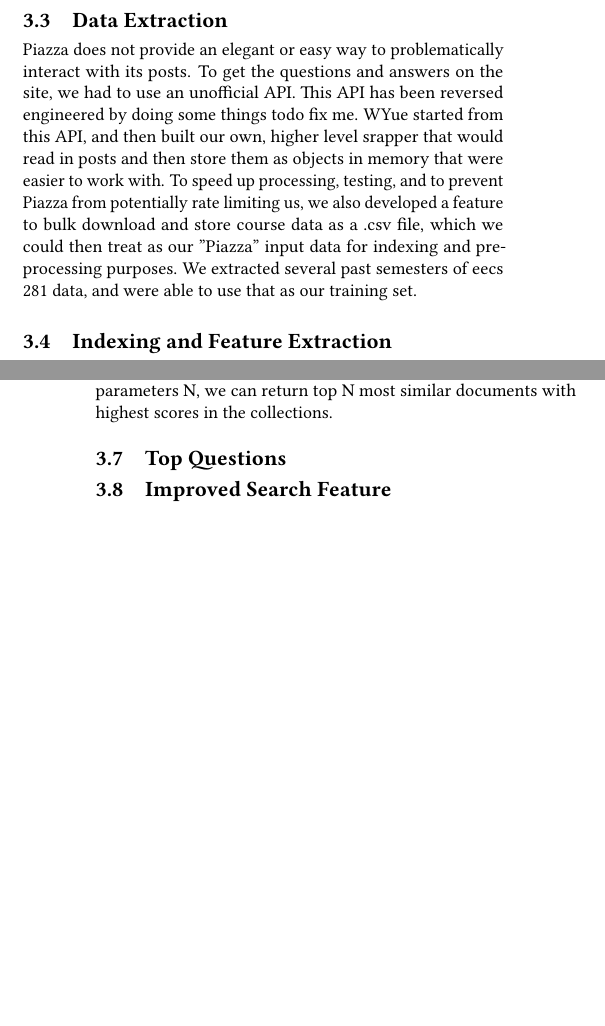
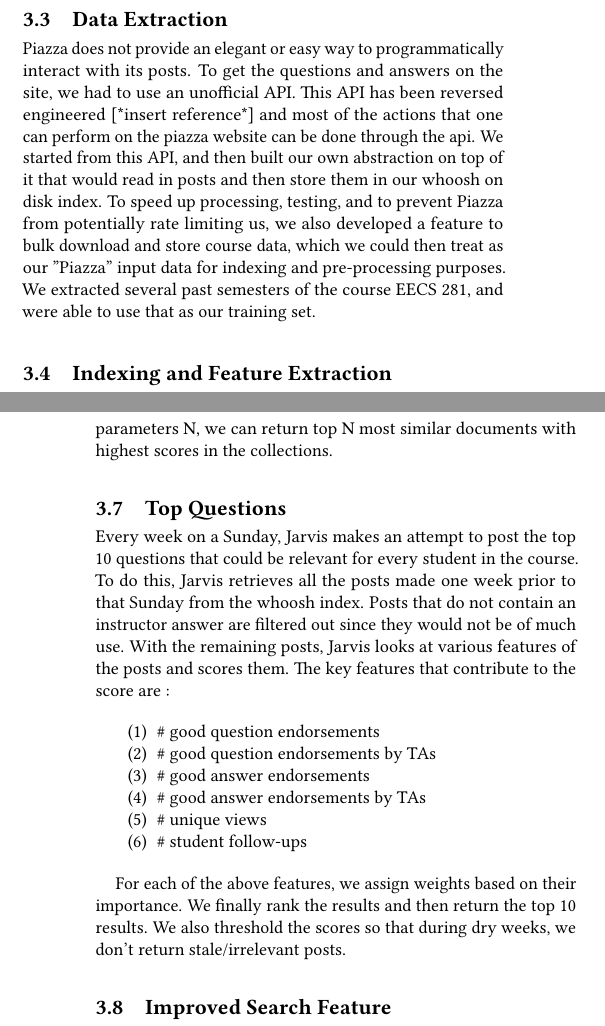
Before and after one commit to pranavr93/piazza_bot, a LaTeX paper (latex/report.tex): two parts of the columns of pages 2 and 3 of 4, joined at a grey line, cut so that both start at the same text, the shorter picture padded with empty space. Compiled offline with pdfLaTeX.

Commit message:
add method : top questions

```diff
--- a/latex/report.tex
+++ b/latex/report.tex
@@ -92,6 +92,6 @@
 
 \subsection{Data Extraction}
-Piazza does not provide an elegant or easy way to problematically interact with its posts. To get the questions and answers on the site, we had to use an unofficial API. This API has been reversed engineered by doing some things todo fix me. WYue started from this API, and then built our own, higher level srapper that would read in posts and then store them as objects in memory that were easier to work with. To speed up processing, testing, and to prevent Piazza from potentially rate limiting us, we also developed a feature to bulk download and store course data as a .csv file, which we could then treat as our "Piazza" input data for indexing and pre-processing purposes. We extracted several past semesters of eecs 281 data, and were able to use that as our training set.
+Piazza does not provide an elegant or easy way to programmatically interact with its posts. To get the questions and answers on the site, we had to use an unofficial API. This API has been reversed engineered [*insert reference*] and most of the actions that one can perform on the piazza website can be done through the api. We started from this API, and then built our own abstraction on top of it that would read in posts and then store them in our whoosh on disk index. To speed up processing, testing, and to prevent Piazza from potentially rate limiting us, we also developed a feature to bulk download and store course data, which we could then treat as our "Piazza" input data for indexing and pre-processing purposes. We extracted several past semesters of the course EECS 281, and were able to use that as our training set.
 
 
 \subsection{Indexing and Feature Extraction}
@@ -108,6 +108,19 @@
 By representing the text document using vector space model, we can calculate relevance between the documents. Before that, for the term selection, we calculated the TF* IDF(term frequency–inverse document frequency) score for each words in documents by using sklearn built-in function. And then calculate the similarity between new posted documents with all documents in the whole collection. The posts on piazza usually are more than 5 words long, and we consider the document not short yet not too long. In this case, Cosine similarity measure or Dice similarity measure would be more efficient since these measures tend not to over penalize non-overlapping terms. In our implementation, we used Cosine similarity measure for reliability. By comparing pair-wise similarity scores of new input post and all posts in the collections  with input parameters N, we can return top N most similar documents with highest scores in the collections.
 
 \subsection{Top Questions}
+Every week on a Sunday, Jarvis makes an attempt to post the top 10 questions that could be relevant for every student in the course. To do this, Jarvis retrieves all the posts made one week prior to that Sunday from the whoosh index. Posts that do not contain an instructor answer are filtered out since they would not be of much use. With the remaining posts, Jarvis looks at various features of the posts and scores them. The key features that contribute to the score are :
+
+\begin{enumerate}
+  \item \# good question endorsements
+  \item \# good question endorsements by TAs
+  \item \# good answer endorsements
+  \item \# good answer endorsements by TAs
+  \item \# unique views
+  \item \# student follow-ups
+\end{enumerate}
+
+For each of the above features, we assign weights based on their importance. We finally rank the results and then return the top 10 results. We also threshold the scores so that during dry weeks, we don't return stale/irrelevant posts.
+
 \subsection{Improved Search Feature}
 
 \section{Results}
```
Also changed, not shown: latex/report.tex (4 more changed lines).
